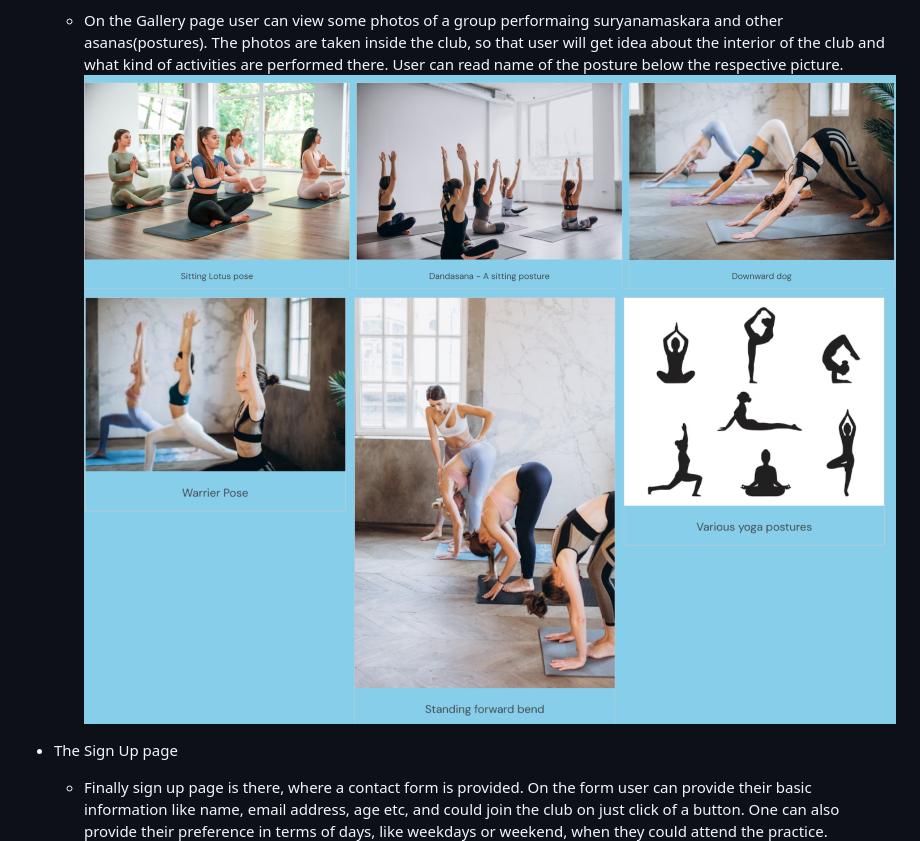
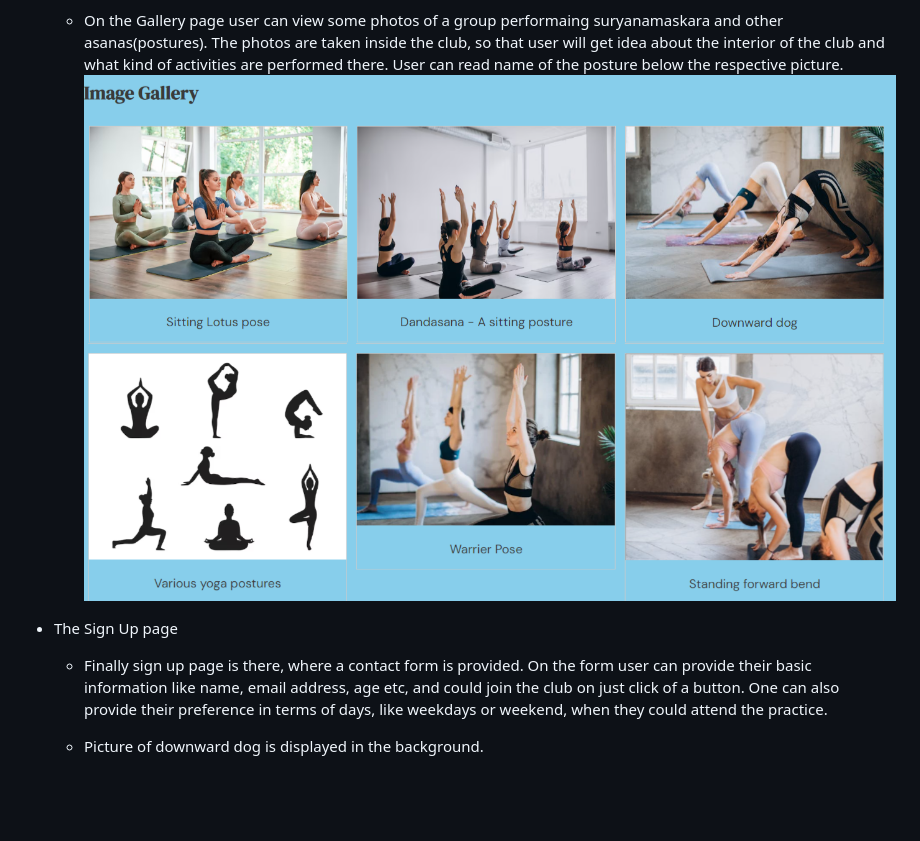
Before and after one commit to AmrutaKulkarni01/Surya-Namaskara-Club, a Markdown page: README.md, the part around the change. GitHub-like rendering; pictures changed too: assets/images/yoga-poses1.png, assets/images/yoga-poses2.png; blank space fills up the shorter version.

Commit message:
updated readme.md with new gallery pictures

```diff
--- a/README.md
+++ b/README.md
@@ -49,6 +49,8 @@ There is also a quick sign up form, so if the users of the website find it inter
 
 * The Sign Up page
     -   Finally sign up page is there, where a contact form is provided. On the form user can provide their basic information like name, email address, age etc, and could join the club on just click of a button. One can also provide their preference in terms of days, like weekdays or weekend, when they could attend the practice.
+    -  Picture of downward dog is displayed in the background.
+
         ![Screenshot of a sign up form](/assets/images/signup-page.png)
 
 ### Features left to implement
```
